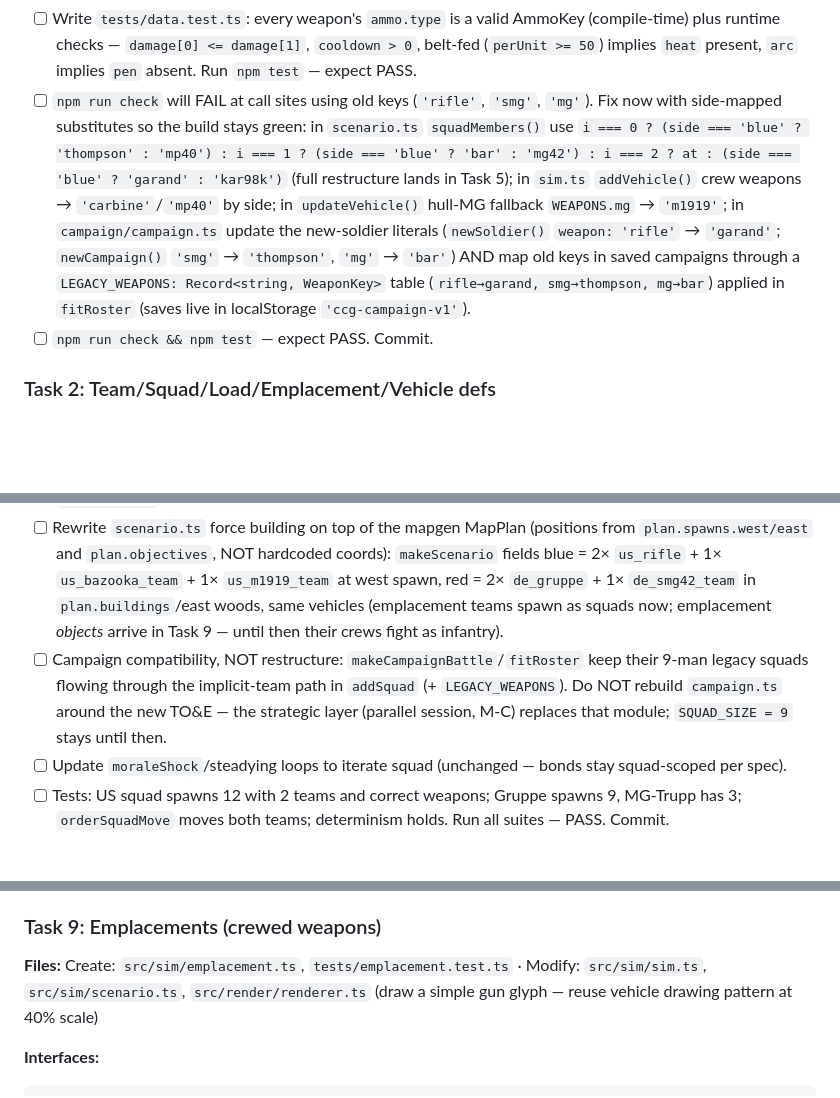
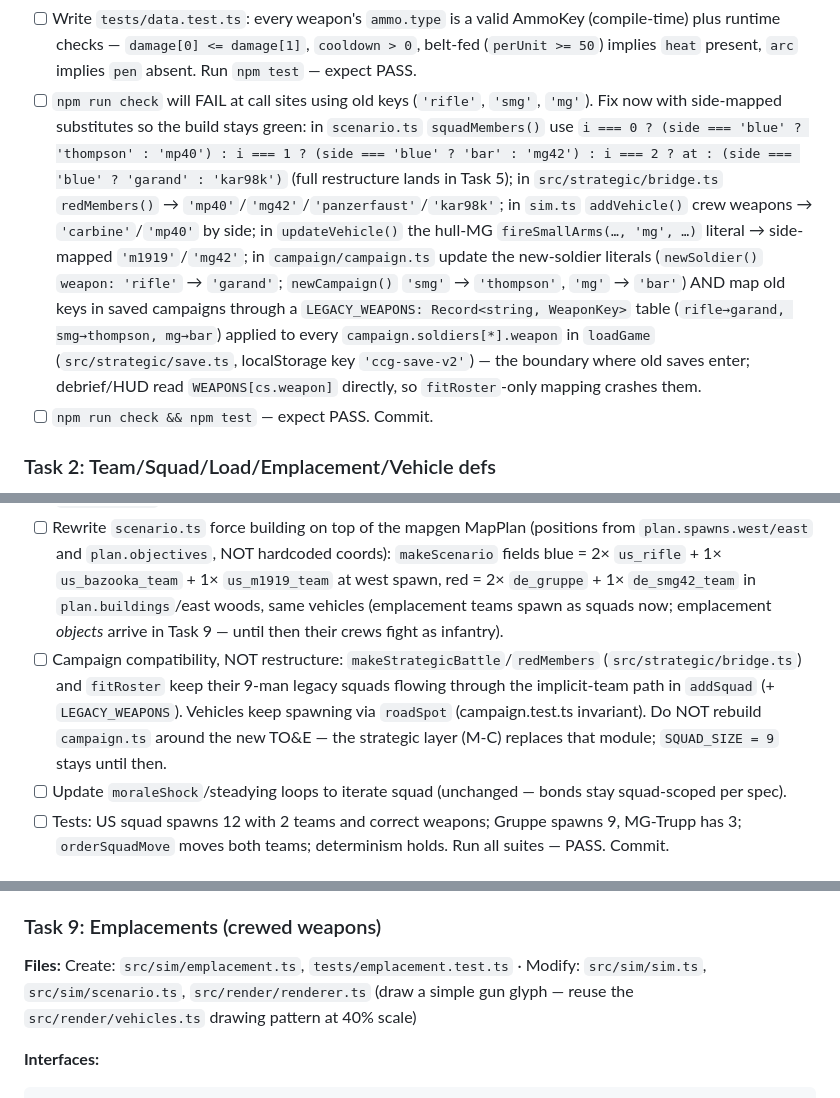
Before and after one commit to FlaccidNoise/top-down-military-rts, a Markdown page: docs/plans/2026-07-22-unit-system-foundation.md, 3 parts joined by grey strips. GitHub-like rendering; blank space fills up the shorter version.

````diff
--- a/docs/plans/2026-07-22-unit-system-foundation.md
+++ b/docs/plans/2026-07-22-unit-system-foundation.md
@@ -99,7 +109,7 @@ export type WeaponKey = keyof typeof WEAPONS;
 ```
 
 - [ ] Write `tests/data.test.ts`: every weapon's `ammo.type` is a valid AmmoKey (compile-time) plus runtime checks — `damage[0] <= damage[1]`, `cooldown > 0`, belt-fed (`perUnit >= 50`) implies `heat` present, `arc` implies `pen` absent. Run `npm test` — expect PASS.
-- [ ] `npm run check` will FAIL at call sites using old keys (`'rifle'`, `'smg'`, `'mg'`). Fix now with side-mapped substitutes so the build stays green: in `scenario.ts` `squadMembers()` use `i === 0 ? (side === 'blue' ? 'thompson' : 'mp40') : i === 1 ? (side === 'blue' ? 'bar' : 'mg42') : i === 2 ? at : (side === 'blue' ? 'garand' : 'kar98k')` (full restructure lands in Task 5); in `sim.ts` `addVehicle()` crew weapons → `'carbine'`/`'mp40'` by side; in `updateVehicle()` hull-MG fallback `WEAPONS.mg` → `'m1919'`; in `campaign/campaign.ts` update the new-soldier literals (`newSoldier()` `weapon: 'rifle'` → `'garand'`; `newCampaign()` `'smg'` → `'thompson'`, `'mg'` → `'bar'`) AND map old keys in saved campaigns through a `LEGACY_WEAPONS: Record<string, WeaponKey>` table (`rifle→garand, smg→thompson, mg→bar`) applied in `fitRoster` (saves live in localStorage `'ccg-campaign-v1'`).
+- [ ] `npm run check` will FAIL at call sites using old keys (`'rifle'`, `'smg'`, `'mg'`). Fix now with side-mapped substitutes so the build stays green: in `scenario.ts` `squadMembers()` use `i === 0 ? (side === 'blue' ? 'thompson' : 'mp40') : i === 1 ? (side === 'blue' ? 'bar' : 'mg42') : i === 2 ? at : (side === 'blue' ? 'garand' : 'kar98k')` (full restructure lands in Task 5); in `src/strategic/bridge.ts` `redMembers()` → `'mp40'`/`'mg42'`/`'panzerfaust'`/`'kar98k'`; in `sim.ts` `addVehicle()` crew weapons → `'carbine'`/`'mp40'` by side; in `updateVehicle()` the hull-MG `fireSmallArms(…, 'mg', …)` literal → side-mapped `'m1919'`/`'mg42'`; in `campaign/campaign.ts` update the new-soldier literals (`newSoldier()` `weapon: 'rifle'` → `'garand'`; `newCampaign()` `'smg'` → `'thompson'`, `'mg'` → `'bar'`) AND map old keys in saved campaigns through a `LEGACY_WEAPONS: Record<string, WeaponKey>` table (`rifle→garand, smg→thompson, mg→bar`) applied to every `campaign.soldiers[*].weapon` in `loadGame` (`src/strategic/save.ts`, localStorage key `'ccg-save-v2'`) — the boundary where old saves enter; debrief/HUD read `WEAPONS[cs.weapon]` directly, so `fitRoster`-only mapping crashes them.
 - [ ] `npm run check && npm test` — expect PASS. Commit.
 
 ### Task 2: Team/Squad/Load/Emplacement/Vehicle defs
@@ -173,7 +183,7 @@ export interface VehicleDef { /* existing fields plus: */
 - [ ] Implement `addSquadFromDef`: for each TeamKey, spawn soldiers from slots (names from side pool via existing rng pattern; ammo from slot; `role` from slot; secondary for faust carriers = their `weapon` with faust as… faust carriers: slot weapon `kar98k`, plus `ammo.faust ≥ 1` — implement "has faust" as: when an enemy vehicle is in 35m and LOS, soldier with `ammo.faust > 0` fires faust ballistics (use WEAPONS.panzerfaust, decrement faust count) — replaces the old dedicated-AT-man branch in `updateSoldier` (sim.ts:695-711 keeps working for `pen` weapons like bazooka).
 - [ ] Rework `addSquad` internals to create one implicit team per legacy call (keeps old tests/campaign compiling); `assistFactor` from Task 3 now checks real team roles.
 - [ ] Rewrite `scenario.ts` force building on top of the mapgen MapPlan (positions from `plan.spawns.west/east` and `plan.objectives`, NOT hardcoded coords): `makeScenario` fields blue = 2× `us_rifle` + 1× `us_bazooka_team` + 1× `us_m1919_team` at west spawn, red = 2× `de_gruppe` + 1× `de_smg42_team` in `plan.buildings`/east woods, same vehicles (emplacement teams spawn as squads now; emplacement *objects* arrive in Task 9 — until then their crews fight as infantry).
-- [ ] Campaign compatibility, NOT restructure: `makeCampaignBattle`/`fitRoster` keep their 9-man legacy squads flowing through the implicit-team path in `addSquad` (+ `LEGACY_WEAPONS`). Do NOT rebuild `campaign.ts` around the new TO&E — the strategic layer (parallel session, M-C) replaces that module; `SQUAD_SIZE = 9` stays until then.
+- [ ] Campaign compatibility, NOT restructure: `makeStrategicBattle`/`redMembers` (`src/strategic/bridge.ts`) and `fitRoster` keep their 9-man legacy squads flowing through the implicit-team path in `addSquad` (+ `LEGACY_WEAPONS`). Vehicles keep spawning via `roadSpot` (campaign.test.ts invariant). Do NOT rebuild `campaign.ts` around the new TO&E — the strategic layer (M-C) replaces that module; `SQUAD_SIZE = 9` stays until then.
 - [ ] Update `moraleShock`/steadying loops to iterate squad (unchanged — bonds stay squad-scoped per spec).
 - [ ] Tests: US squad spawns 12 with 2 teams and correct weapons; Gruppe spawns 9, MG-Trupp has 3; `orderSquadMove` moves both teams; determinism holds. Run all suites — PASS. Commit.
 
@@ -222,7 +232,7 @@ export function compliance(sim: Sim, team: Team, danger: number): 'comply' | 'ca
 
 ### Task 9: Emplacements (crewed weapons)
 
-**Files:** Create: `src/sim/emplacement.ts`, `tests/emplacement.test.ts` · Modify: `src/sim/sim.ts`, `src/sim/scenario.ts`, `src/render/renderer.ts` (draw a simple gun glyph — reuse vehicle drawing pattern at 40% scale)
+**Files:** Create: `src/sim/emplacement.ts`, `tests/emplacement.test.ts` · Modify: `src/sim/sim.ts`, `src/sim/scenario.ts`, `src/render/renderer.ts` (draw a simple gun glyph — reuse the `src/render/vehicles.ts` drawing pattern at 40% scale)
 
 **Interfaces:**
 
````
Also changed, not shown: other parts of docs/plans/2026-07-22-unit-system-foundation.md (+18 -8 lines).
